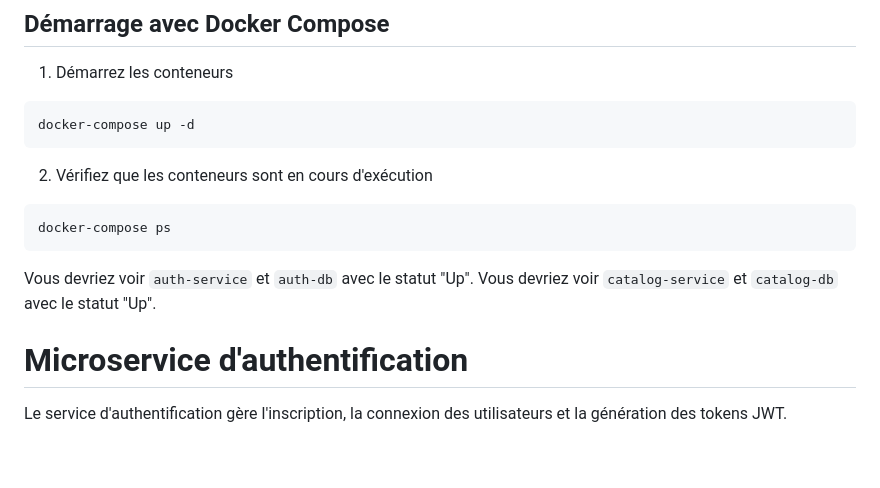
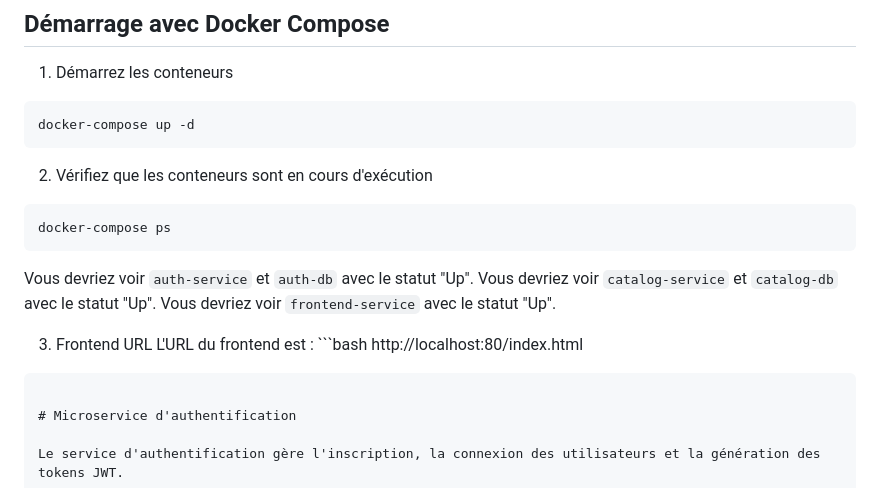
Before and after one commit to macsborb/projet_final-infonuagique, a Markdown page: README.md, the part around the change. GitHub-like rendering; blank space fills up the shorter version.

````diff
--- a/README.md
+++ b/README.md
@@ -18,9 +18,14 @@ docker-compose up -d
 ```bash
 docker-compose ps
 ```
-
 Vous devriez voir `auth-service` et `auth-db` avec le statut "Up".
 Vous devriez voir `catalog-service` et `catalog-db` avec le statut "Up".
+Vous devriez voir `frontend-service` avec le statut "Up".
+
+3. Frontend URL
+L'URL du frontend est : ```bash
+http://localhost:80/index.html
+```
 
 # Microservice d'authentification
 
````
